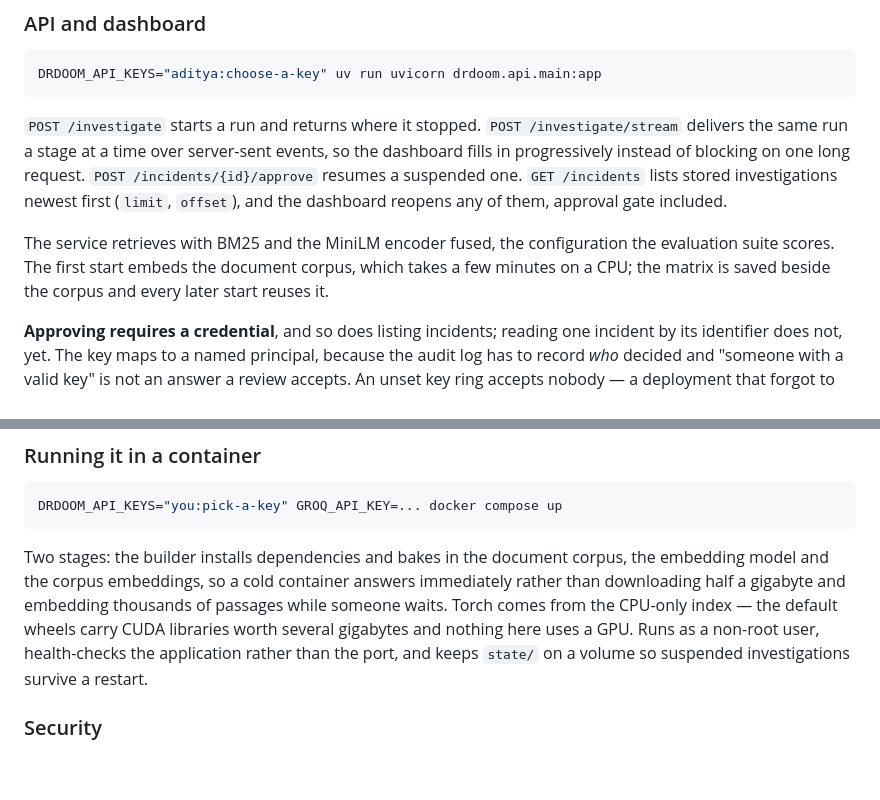
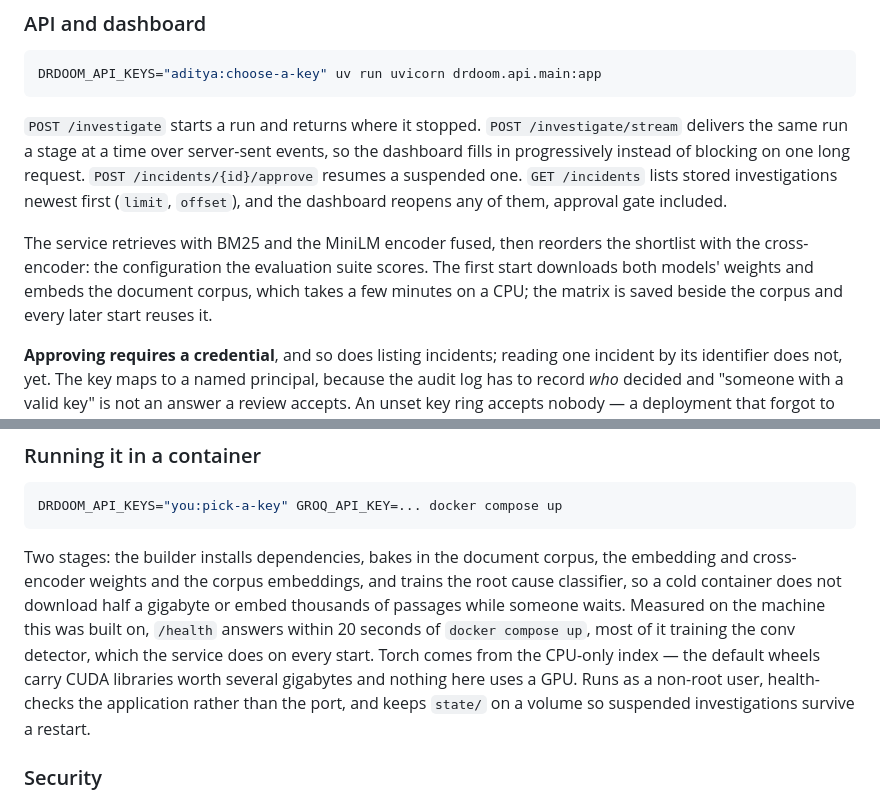
Before and after one commit to Add-it-ya/DrDoom, a Markdown page: README.md, 2 parts joined by grey strips. Drawn GitHub-style; blank space fills up the shorter version.

Commit message:
docs: describe the retrieval and image that are actually served
Two README passages still described the service before Phase L. The
getting-started text said it retrieves with the fused BM25 and MiniLM
ranking, which the cross-encoder now reorders. The container section
listed what the builder bakes in without the cross-encoder weights or
the classifier it now trains, and said a cold container answers
immediately: it answers /health 12 to 19 seconds after compose up in
the runs measured this week, most of it training the conv detector.

````diff
--- a/README.md
+++ b/README.md
@@ -244,9 +244,10 @@ progressively instead of blocking on one long request.
 investigations newest first (`limit`, `offset`), and the dashboard reopens any of them,
 approval gate included.
 
-The service retrieves with BM25 and the MiniLM encoder fused, the configuration the
-evaluation suite scores. The first start embeds the document corpus, which takes a few
-minutes on a CPU; the matrix is saved beside the corpus and every later start reuses it.
+The service retrieves with BM25 and the MiniLM encoder fused, then reorders the shortlist
+with the cross-encoder: the configuration the evaluation suite scores. The first start
+downloads both models' weights and embeds the document corpus, which takes a few minutes
+on a CPU; the matrix is saved beside the corpus and every later start reuses it.
 
 **Approving requires a credential**, and so does listing incidents; reading one incident
 by its identifier does not, yet. The key maps to a named principal,
@@ -357,13 +358,15 @@ The seam to swap in a real tracer is one function.
 DRDOOM_API_KEYS="you:pick-a-key" GROQ_API_KEY=... docker compose up
 ```
 
-Two stages: the builder installs dependencies and bakes in the document corpus, the
-embedding model and the corpus embeddings, so a cold container answers immediately rather
-than downloading half a gigabyte and embedding thousands of passages while someone waits.
-Torch comes from the CPU-only index — the default wheels carry CUDA libraries worth several
-gigabytes and nothing here uses a GPU. Runs as a non-root user, health-checks the
-application rather than the port, and keeps `state/` on a volume so suspended
-investigations survive a restart.
+Two stages: the builder installs dependencies, bakes in the document corpus, the embedding
+and cross-encoder weights and the corpus embeddings, and trains the root cause classifier,
+so a cold container does not download half a gigabyte or embed thousands of passages while
+someone waits. Measured on the machine this was built on, `/health` answers within 20
+seconds of `docker compose up`, most of it training the conv detector, which the service
+does on every start. Torch comes from the CPU-only index — the default wheels carry CUDA
+libraries worth several gigabytes and nothing here uses a GPU. Runs as a non-root user,
+health-checks the application rather than the port, and keeps `state/` on a volume so
+suspended investigations survive a restart.
 
 ### Security
 
````
